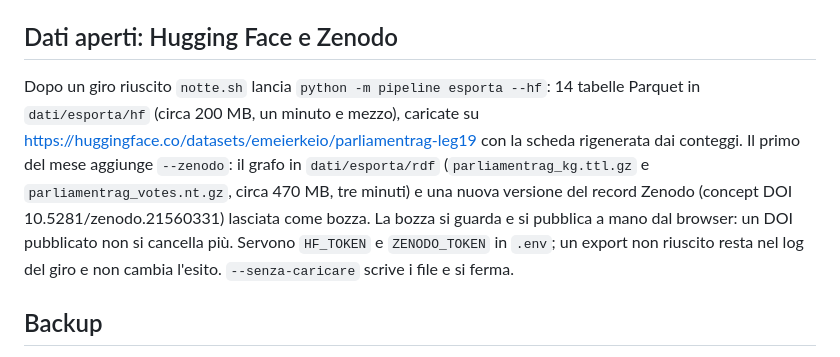
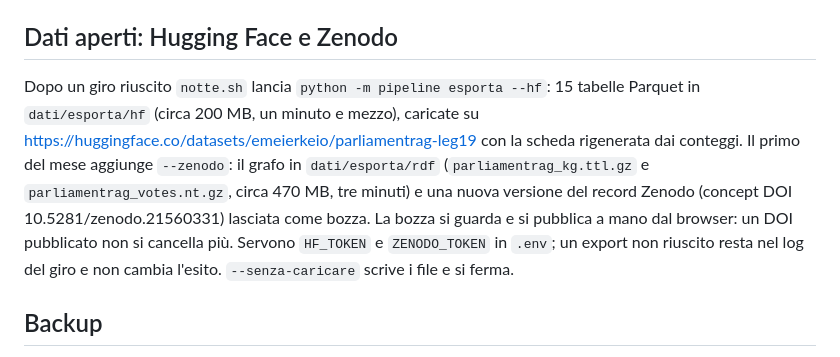
Before and after one commit to Emeierkeio/ParliamentRAG, a Markdown page: docs/produzione.md, the part around the change. GitHub-like rendering.

```diff
--- a/docs/produzione.md
+++ b/docs/produzione.md
@@ -192,7 +192,7 @@ Il cron vecchio (`/etc/cron.d/parliamentrag-nightly`, `make update-data`) lo sos
 
 ## Dati aperti: Hugging Face e Zenodo
 
-Dopo un giro riuscito `notte.sh` lancia `python -m pipeline esporta --hf`: 14 tabelle Parquet in `dati/esporta/hf` (circa 200 MB, un minuto e mezzo), caricate su https://huggingface.co/datasets/emeierkeio/parliamentrag-leg19 con la scheda rigenerata dai conteggi. Il primo del mese aggiunge `--zenodo`: il grafo in `dati/esporta/rdf` (`parliamentrag_kg.ttl.gz` e `parliamentrag_votes.nt.gz`, circa 470 MB, tre minuti) e una nuova versione del record Zenodo (concept DOI 10.5281/zenodo.21560331) lasciata come bozza. La bozza si guarda e si pubblica a mano dal browser: un DOI pubblicato non si cancella più. Servono `HF_TOKEN` e `ZENODO_TOKEN` in `.env`; un export non riuscito resta nel log del giro e non cambia l'esito. `--senza-caricare` scrive i file e si ferma.
+Dopo un giro riuscito `notte.sh` lancia `python -m pipeline esporta --hf`: 15 tabelle Parquet in `dati/esporta/hf` (circa 200 MB, un minuto e mezzo), caricate su https://huggingface.co/datasets/emeierkeio/parliamentrag-leg19 con la scheda rigenerata dai conteggi. Il primo del mese aggiunge `--zenodo`: il grafo in `dati/esporta/rdf` (`parliamentrag_kg.ttl.gz` e `parliamentrag_votes.nt.gz`, circa 470 MB, tre minuti) e una nuova versione del record Zenodo (concept DOI 10.5281/zenodo.21560331) lasciata come bozza. La bozza si guarda e si pubblica a mano dal browser: un DOI pubblicato non si cancella più. Servono `HF_TOKEN` e `ZENODO_TOKEN` in `.env`; un export non riuscito resta nel log del giro e non cambia l'esito. `--senza-caricare` scrive i file e si ferma.
 
 ## Backup
 
```
Also changed, not shown: README.md (+7 -4 lines), docs/sviluppo.md (+3 -0 lines), docs/assets/grafo-chiaro.png, docs/assets/grafo-scuro.png, 1 other file.
